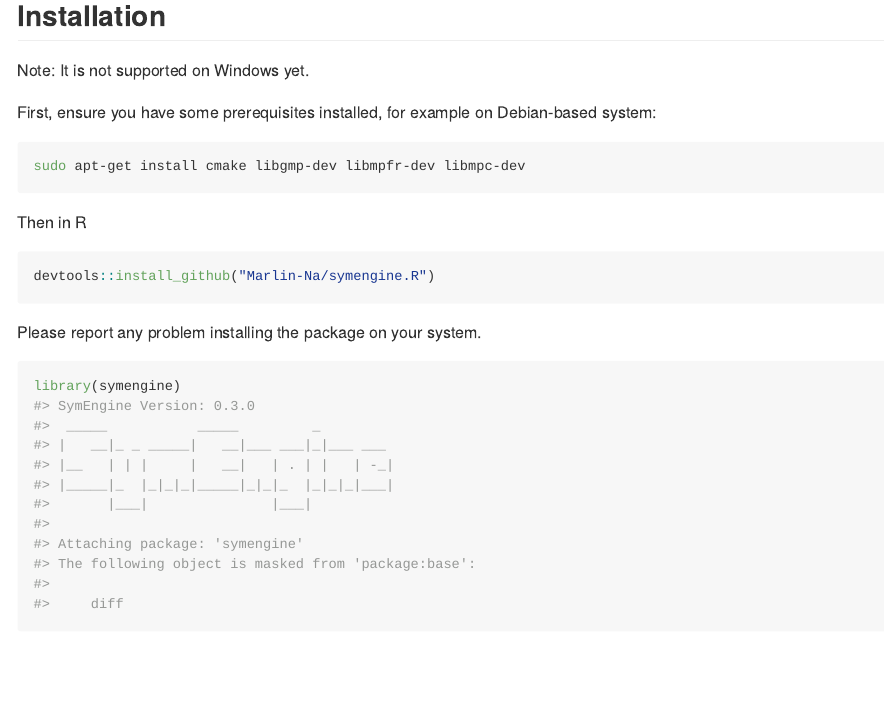
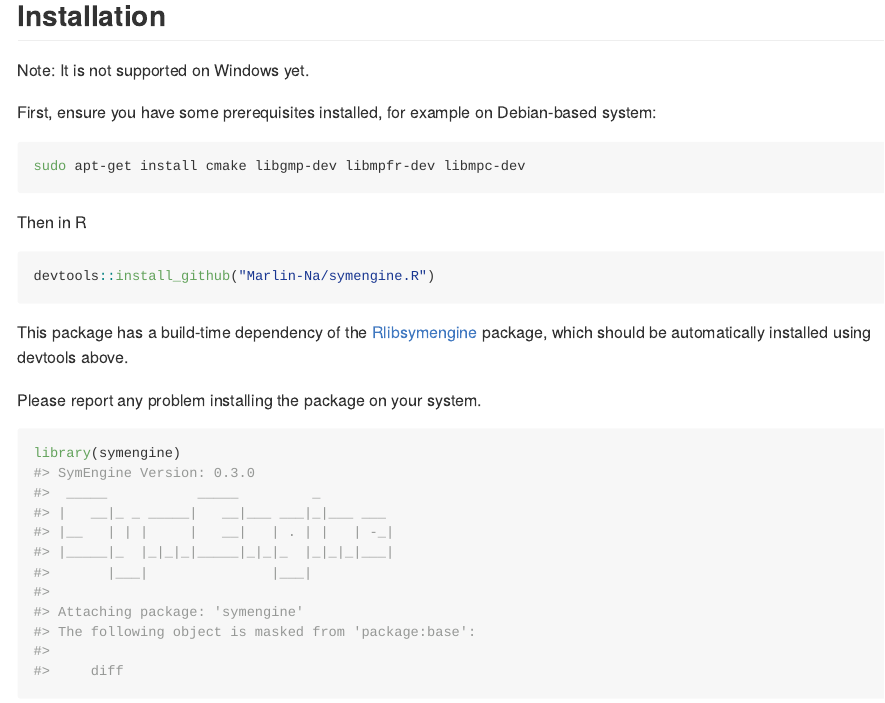
Before and after one commit to symengine/symengine.R, an R Markdown document (README.Rmd): the page in a window 1100 px wide, from 230 px down. The pictures show the output file README.md that the author committed with the source, drawn offline in the style of GitHub; long lines of code are wrapped; badge pictures from the web are left out.

Commit message:
Add info about Rlibsymengine to README

````diff
--- a/README.Rmd
+++ b/README.Rmd
@@ -43,6 +43,10 @@ Then in R
 ```{r, eval=FALSE}
 devtools::install_github("Marlin-Na/symengine.R")
 ```
+
+This package has a build-time dependency of the
+[Rlibsymengine](https://github.com/marlin-na/Rlibsymengine) package,
+which should be automatically installed using devtools above.
 
 Please report any problem installing the package on your system.
 
````
Also changed, not shown: README.md.
